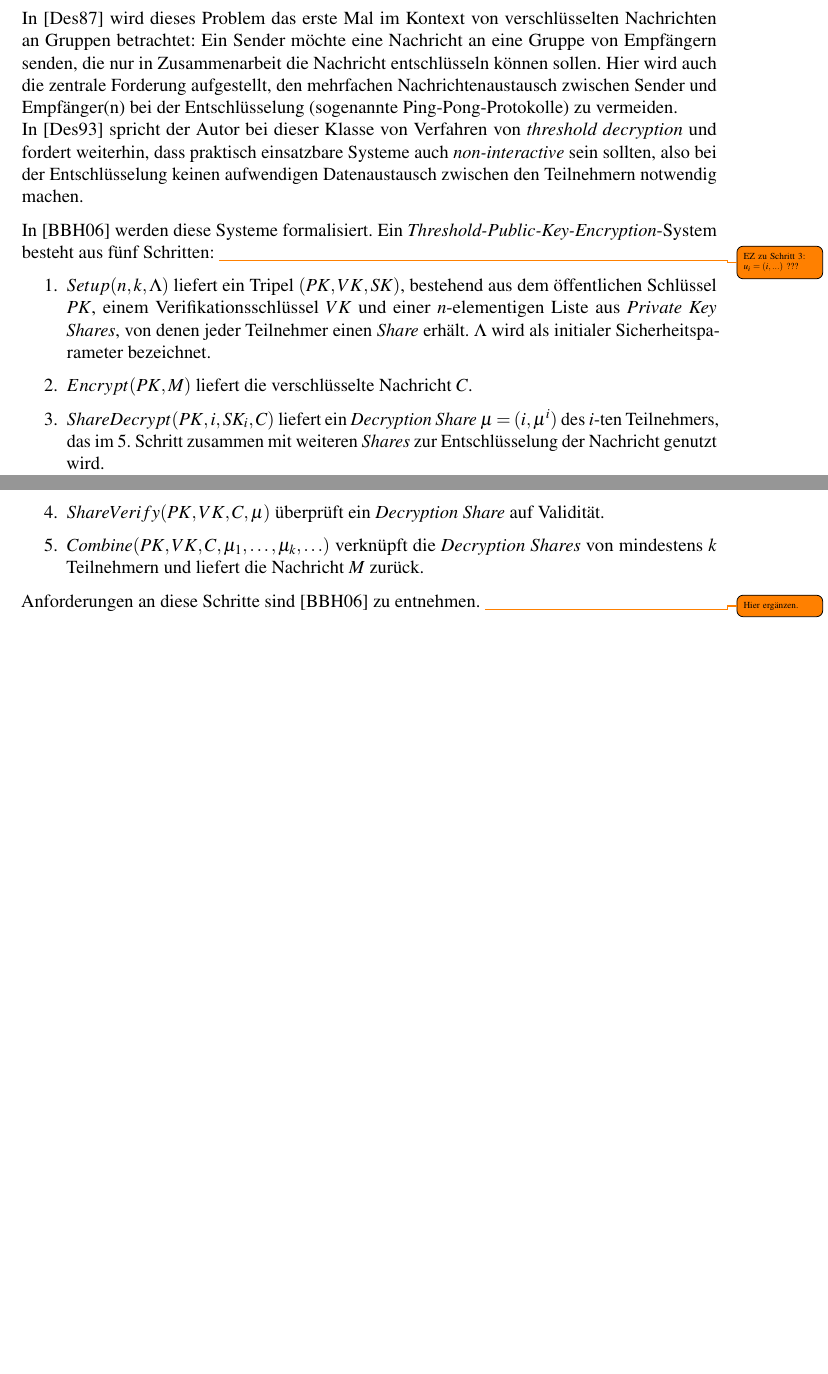
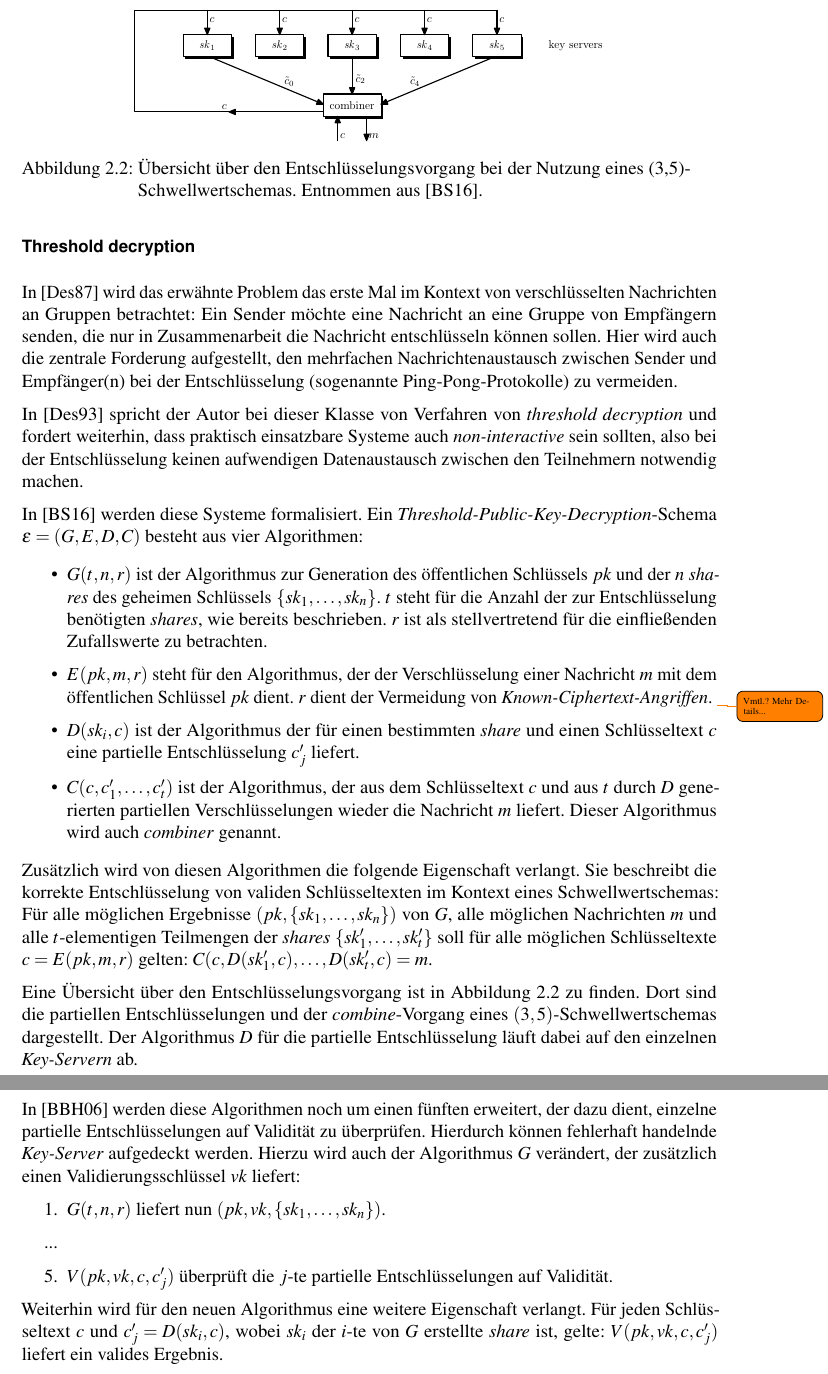
Before and after one commit to tompetersen/master-thesis, a LaTeX thesis (thesis/thesis.tex, which reads thesis/chapters/basics/basics_threshold.tex): two parts of pages 16 and 17 of 24 before the commit and two parts of pages 17 and 18 of 25 after it, joined at a grey line, cut at the place of the change, the shorter picture padded with empty space. Compiled offline with pdfLaTeX.

Commit message:
Updated basics: threshold decryption

```diff
--- a/thesis/chapters/basics/basics_threshold.tex
+++ b/thesis/chapters/basics/basics_threshold.tex
@@ -30,18 +38,42 @@ Das Problem dieser Lösungen bezogen auf den in dieser Arbeit behandelten Anwend
+\subsection*{Threshold decryption}
 
 %- 87 SocietyOriented \cite{desmedt1987}
 %- 93 Threshold decryption (non-interactive) \cite{desmedt1993}
 %- Def. nach 96 Boneh \cite{boneh2006}
 
+In \cite{desmedt1987} wird das erwähnte Problem das erste Mal im Kontext von verschlüsselten Nachrichten an Gruppen betrachtet: Ein Sender möchte eine Nachricht an eine Gruppe von Empfängern senden, die nur in Zusammenarbeit die Nachricht entschlüsseln können sollen. Hier wird auch die zentrale Forderung aufgestellt, den mehrfachen Nachrichtenaustausch zwischen Sender und Empfänger(n) bei der Entschlüsselung (sogenannte Ping-Pong-Protokolle) zu vermeiden.
 
-In \cite{desmedt1987} wird dieses Problem das erste Mal im Kontext von verschlüsselten Nachrichten an Gruppen betrachtet: Ein Sender möchte eine Nachricht an eine Gruppe von Empfängern senden, die nur in Zusammenarbeit die Nachricht entschlüsseln können sollen. Hier wird auch die zentrale Forderung aufgestellt, den mehrfachen Nachrichtenaustausch zwischen Sender und Empfänger(n) bei der Entschlüsselung (sogenannte Ping-Pong-Protokolle) zu vermeiden. \\
 In \cite{desmedt1993} spricht der Autor bei dieser Klasse von Verfahren von \textit{threshold decryption} und fordert weiterhin, dass praktisch einsatzbare Systeme auch \textit{non-interactive} sein sollten, also bei der Entschlüsselung keinen aufwendigen Datenaustausch zwischen den Teilnehmern notwendig machen.
 
-In \cite{boneh2006} werden diese Systeme formalisiert. Ein \textit{Threshold-Public-Key-Encryption}-System besteht aus fünf Schritten: \todo{EZ zu Schritt 3: \(u_i = (i, ...)\) ???}
+\begin{figure}[]
+    \centering
+        \includegraphics[clip, trim=0cm 21.2cm 0cm 2cm, width=1.00\textwidth]{img/threshold_decryption_excerpt.pdf}
+    \caption{Übersicht über den Entschlüsselungsvorgang bei der Nutzung eines (3,5)-Schwellwertschemas. Entnommen aus \cite{boneh2016}.}
+    \label{fig:threshold_decryption_combiner}
+\end{figure}
+
+In \cite{boneh2016} werden diese Systeme formalisiert. Ein \textit{Threshold-Public-Key-Decryption}-Schema \(\epsilon = (G, E, D, C)\) besteht aus vier Algorithmen:
+
+\begin{itemize}
+  \item \(G(t, n, r)\) ist der Algorithmus zur Generation des öffentlichen Schlüssels \(pk\) und der \(n\) \textit{shares} des geheimen Schlüssels \(\{sk_1, \dots, sk_n\}\). \(t\) steht für die Anzahl der zur Entschlüsselung benötigten \(shares\), wie bereits beschrieben. \(r\) ist als stellvertretend für die einfließenden Zufallswerte zu betrachten.
+
+  \item \(E(pk, m, r)\) steht für den Algorithmus, der der Verschlüsselung einer Nachricht \(m\) mit dem öffentlichen Schlüssel \(pk\) dient. \(r\) dient der Vermeidung von \textit{Known-Ciphertext-Angriffen}. \todo{Vmtl.? Mehr Details...}
+
+  \item \(D(sk_i, c)\) ist der Algorithmus der für einen bestimmten \(share\) und einen Schlüsseltext \(c\) eine partielle Entschlüsselung \(c_j'\) liefert.
+
+  \item \(C(c, c_1', \dots, c_t')\) ist der Algorithmus, der aus dem Schlüsseltext \(c\) und aus \(t\) durch \(D\) generierten partiellen Verschlüsselungen wieder die Nachricht \(m\) liefert. Dieser Algorithmus wird auch \textit{combiner} genannt.
+\end{itemize}
+
+Zusätzlich wird von diesen Algorithmen die folgende Eigenschaft verlangt. Sie beschreibt die korrekte Entschlüsselung von validen Schlüsseltexten im Kontext eines Schwellwertschemas: Für alle möglichen Ergebnisse \((pk, \{sk_1, \dots, sk_n\})\) von \(G\), alle möglichen Nachrichten \(m\) und alle \(t\)-elementigen Teilmengen der \textit{shares} \(\{sk_1', \dots, sk_t'\}\) soll für alle möglichen Schlüsseltexte \(c=E(pk, m, r)\) gelten: \(C(c, D(sk_1', c), \dots, D(sk_t', c) = m\).
+
+Eine Übersicht über den Entschlüsselungsvorgang ist in Abbildung \ref{fig:threshold_decryption_combiner} zu finden. Dort sind die partiellen Entschlüsselungen und der \textit{combine}-Vorgang eines \((3,5)\)-Schwellwertschemas dargestellt. Der Algorithmus \(D\) für die partielle Entschlüsselung läuft dabei auf den einzelnen \textit{Key-Servern} ab.
+
+In \cite{boneh2006} werden diese Algorithmen noch um einen fünften erweitert, der dazu dient, einzelne partielle Entschlüsselungen auf Validität zu überprüfen. Hierdurch können fehlerhaft handelnde \textit{Key-Server} aufgedeckt werden. Hierzu wird auch der Algorithmus \(G\) verändert, der zusätzlich einen Validierungsschlüssel \(vk\) liefert:
 \begin{enumerate}
-	\item \(Setup(n,k,\Lambda)\) liefert ein Tripel \((PK, VK, SK)\), bestehend aus dem öffentlichen Schlüssel \(PK\), einem Verifikationsschlüssel \(VK\) und einer \(n\)-elementigen Liste aus \textit{Private Key Shares}, von denen jeder Teilnehmer einen \textit{Share} erhält. \(\Lambda\) wird als initialer Sicherheitsparameter bezeichnet.
-	\item \(Encrypt(PK, M)\) liefert die verschlüsselte Nachricht \(C\).
-	\item \(ShareDecrypt(PK, i, SK_i, C)\) liefert ein \textit{Decryption Share} \(\mu=(i, \mu^i)\) des \(i\)-ten Teilnehmers, das im 5. Schritt zusammen mit weiteren \textit{Shares} zur Entschlüsselung der Nachricht genutzt wird.
-	\item \(ShareVerify(PK, VK, C, \mu)\) überprüft ein \textit{Decryption Share} auf Validität.
-	\item \(Combine(PK, VK, C, {\mu_1, \dots,\mu_k, \dots})\) verknüpft die \textit{Decryption Shares} von mindestens \(k\) Teilnehmern und liefert die Nachricht \(M\) zurück.
+	\item \(G(t, n, r)\) liefert nun \((pk, vk, \{sk_1, \dots, sk_n\})\).
+  \item[...]
+  \setcounter{enumi}{4}
+	\item \(V(pk, vk, c, c_j')\) überprüft die \(j\)-te partielle Entschlüsselungen auf Validität.
 \end{enumerate}
-Anforderungen an diese Schritte sind \cite{boneh2006} zu entnehmen. \todo{Hier ergänzen.}
+
+Weiterhin wird für den neuen Algorithmus eine weitere Eigenschaft verlangt. Für jeden Schlüsseltext \(c\) und \(c_j' = D(sk_i,c)\), wobei \(sk_i\) der \(i\)-te von \(G\) erstellte \textit{share} ist, gelte: \(V(pk, vk, c, c_j')\) liefert ein valides Ergebnis.
```
Also changed, not shown: thesis/literature.bib (+8 -0 lines), thesis/img/threshold_decryption_excerpt.pdf (added), thesis/chapters/basics/basics_threshold.tex (34 more changed lines).
